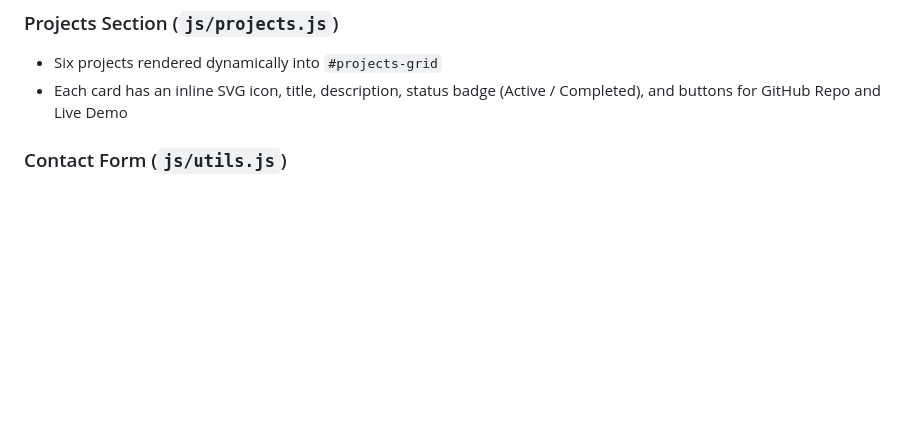
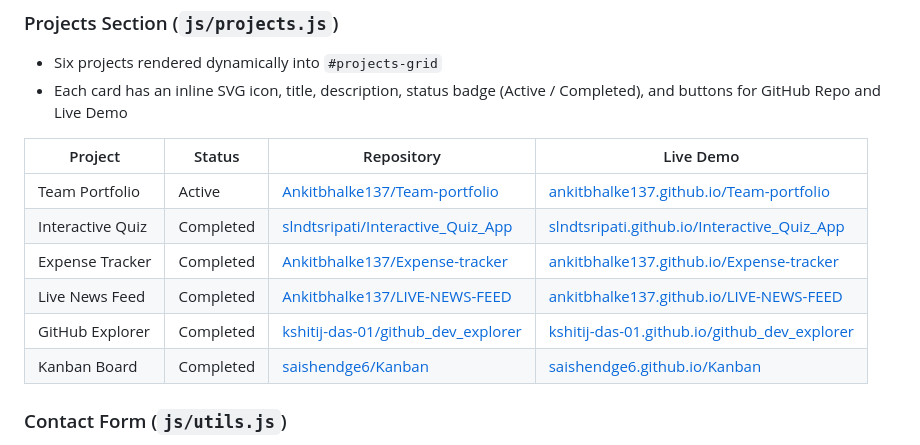
Before and after one commit to Ankitbhalke137/Team-portfolio, a Markdown page: README.md, the part around the change. Rendered like a GitHub page; blank space fills up the shorter version.

```diff
--- a/README.md
+++ b/README.md
@@ -43,6 +43,15 @@ A modern, single-page agency portfolio website built with **vanilla HTML, CSS, a
 ### Projects Section (`js/projects.js`)
 - Six projects rendered dynamically into `#projects-grid`
 - Each card has an inline SVG icon, title, description, status badge (Active / Completed), and buttons for GitHub Repo and Live Demo
+
+| Project | Status | Repository | Live Demo |
+|---|---|---|---|
+| Team Portfolio | Active | [Ankitbhalke137/Team-portfolio](https://github.com/Ankitbhalke137/Team-portfolio) | [ankitbhalke137.github.io/Team-portfolio](https://ankitbhalke137.github.io/Team-portfolio) |
+| Interactive Quiz | Completed | [slndtsripati/Interactive_Quiz_App](https://github.com/slndtsripati/Interactive_Quiz_App) | [slndtsripati.github.io/Interactive_Quiz_App](https://slndtsripati.github.io/Interactive_Quiz_App) |
+| Expense Tracker | Completed | [Ankitbhalke137/Expense-tracker](https://github.com/Ankitbhalke137/Expense-tracker) | [ankitbhalke137.github.io/Expense-tracker](https://ankitbhalke137.github.io/Expense-tracker) |
+| Live News Feed | Completed | [Ankitbhalke137/LIVE-NEWS-FEED](https://github.com/Ankitbhalke137/LIVE-NEWS-FEED) | [ankitbhalke137.github.io/LIVE-NEWS-FEED](https://ankitbhalke137.github.io/LIVE-NEWS-FEED) |
+| GitHub Explorer | Completed | [kshitij-das-01/github_dev_explorer](https://github.com/kshitij-das-01/github_dev_explorer) | [kshitij-das-01.github.io/github_dev_explorer](https://kshitij-das-01.github.io/github_dev_explorer) |
+| Kanban Board | Completed | [saishendge6/Kanban](https://github.com/saishendge6/Kanban) | [saishendge6.github.io/Kanban](https://saishendge6.github.io/Kanban) |
 
 ### Contact Form (`js/utils.js`)
 - Real-time validation on `input` and `blur` events
```
